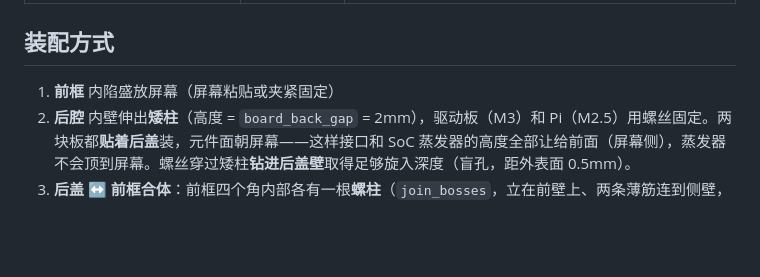
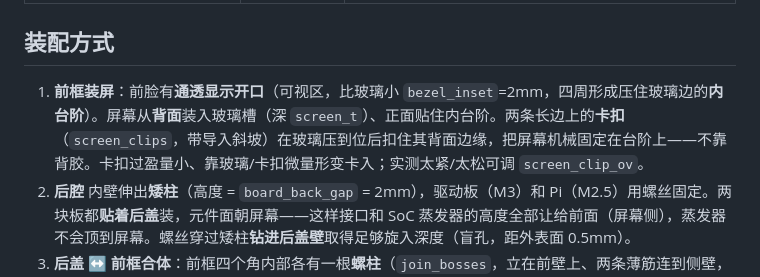
Before and after one commit to lxidea/info-pi, a Markdown page: hardware/README.md, the part around the change. GitHub-like rendering; blank space fills up the shorter version.

Commit message:
hardware: document screen mounting (opening + ledge + snap-clips) in README
Co-Authored-By: Claude Opus 4.8 <noreply@anthropic.com>

```diff
--- a/hardware/README.md
+++ b/hardware/README.md
@@ -69,7 +69,7 @@
 
 ## 装配方式
 
-1. **前框** 内陷盛放屏幕（屏幕粘贴或夹紧固定）
+1. **前框装屏**：前脸有**通透显示开口**（可视区，比玻璃小 `bezel_inset`=2mm，四周形成压住玻璃边的**内台阶**）。屏幕从**背面**装入玻璃槽（深 `screen_t`）、正面贴住内台阶。两条长边上的**卡扣**（`screen_clips`，带导入斜坡）在玻璃压到位后扣住其背面边缘，把屏幕机械固定在台阶上——不靠背胶。卡扣过盈量小、靠玻璃/卡扣微量形变卡入；实测太紧/太松可调 `screen_clip_ov`。
 2. **后腔** 内壁伸出**矮柱**（高度 = `board_back_gap` = 2mm），驱动板（M3）和 Pi（M2.5）用螺丝固定。两块板都**贴着后盖**装，元件面朝屏幕——这样接口和 SoC 蒸发器的高度全部让给前面（屏幕侧），蒸发器不会顶到屏幕。螺丝穿过矮柱**钻进后盖壁**取得足够旋入深度（盲孔，距外表面 0.5mm）。
 3. **后盖 ↔ 前框合体**：前框四个角内部各有一根**螺柱**（`join_bosses`，立在前壁上、两条薄筋连到侧壁，顶到后盖开口平面）。后盖四角有对应的**沉头过孔**（`join_*` 参数）。从**后盖外侧**拧入 4 颗 M3 自攻螺丝，穿过后盖沉入柱子里，把两个壳体拉合。螺孔位置左右上下对称，所以后盖正反翻转都能对上；四个角都在板卡的空档里（Pi 在 x12–42、驱动板在 x199–271，四角空出）。沉头让螺帽与后盖外表面齐平。
 4. **VESA 接口** 后盖中央有 4 个 M3 黄铜热熔螺母，壁挂底板拧上
```
